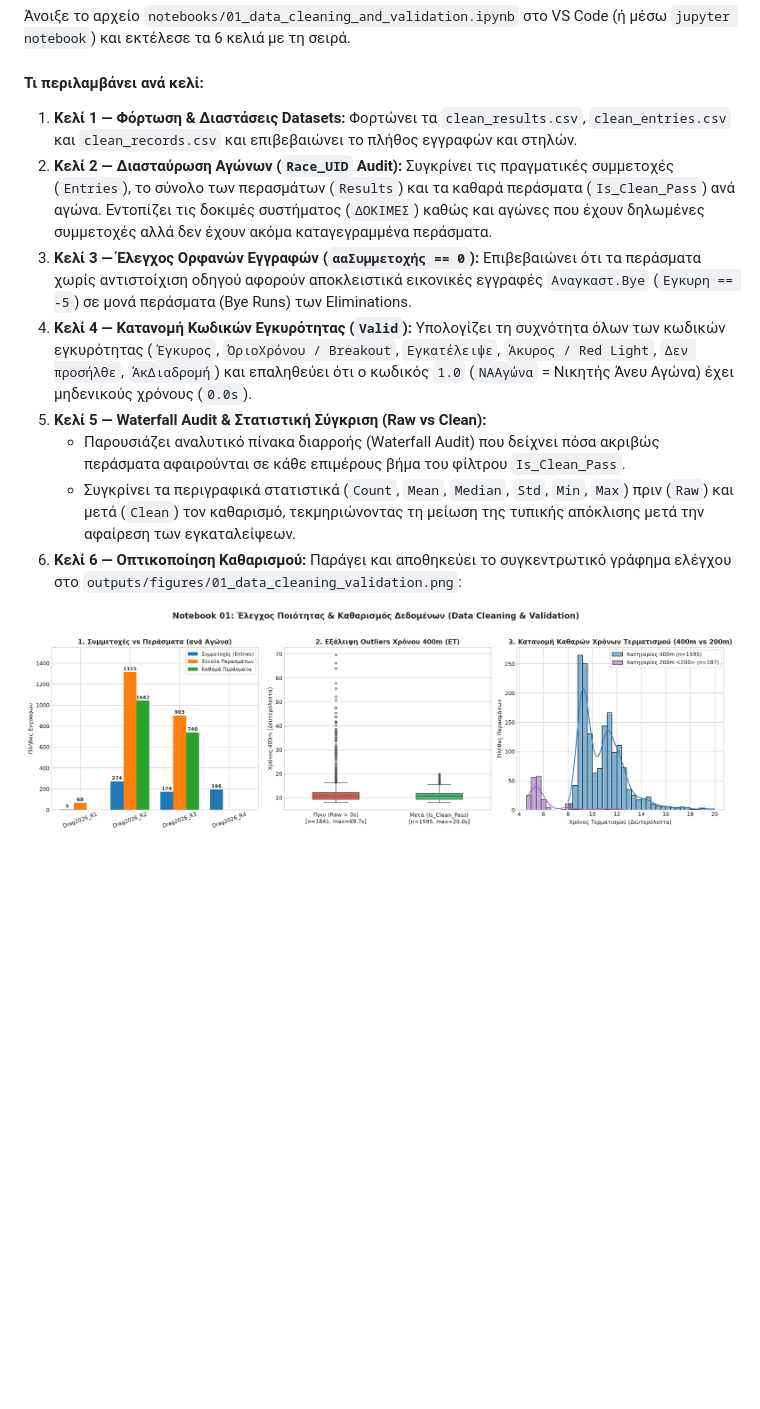
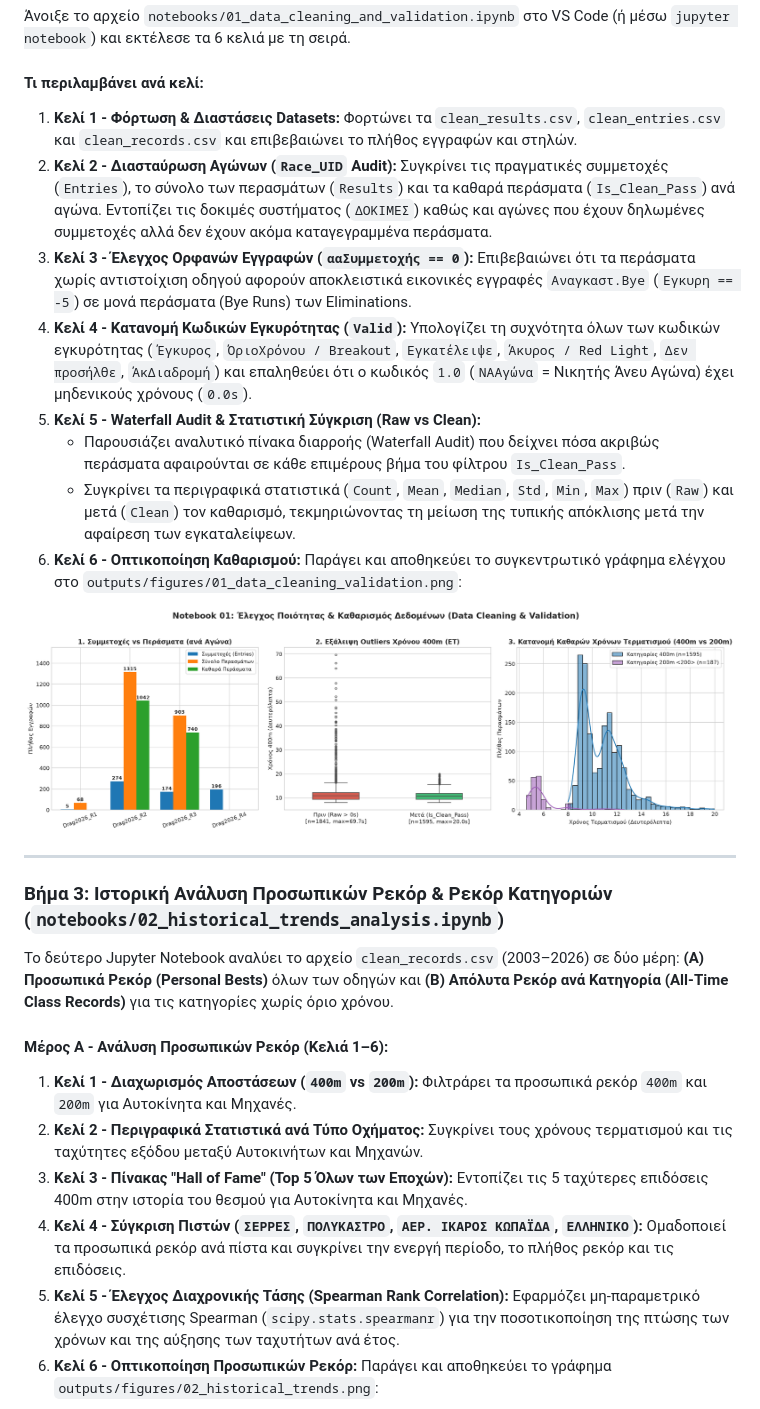
Before and after one commit to zcamp23/LENOE_stats, a Markdown page: README.md, the part around one of its changes. Rendered like a GitHub page; blank space fills up the shorter version.

Commit message:
feat: add (02) historical trends analysis notebook and generated figures with updated README. Also, fix notebook_01 error: hadn't updated some variable names

```diff
--- a/README.md
+++ b/README.md
@@ -94,13 +94,28 @@ LENOE_stats/
 Άνοιξε το αρχείο `notebooks/01_data_cleaning_and_validation.ipynb` στο VS Code (ή μέσω `jupyter notebook`) και εκτέλεσε τα 6 κελιά με τη σειρά.
 
 #### Τι περιλαμβάνει ανά κελί:
-1. **Κελί 1 — Φόρτωση & Διαστάσεις Datasets:** Φορτώνει τα `clean_results.csv`, `clean_entries.csv` και `clean_records.csv` και επιβεβαιώνει το πλήθος εγγραφών και στηλών.
-2. **Κελί 2 — Διασταύρωση Αγώνων (`Race_UID` Audit):** Συγκρίνει τις πραγματικές συμμετοχές (`Entries`), το σύνολο των περασμάτων (`Results`) και τα καθαρά περάσματα (`Is_Clean_Pass`) ανά αγώνα. Εντοπίζει τις δοκιμές συστήματος (`ΔΟΚΙΜΕΣ`) καθώς και αγώνες που έχουν δηλωμένες συμμετοχές αλλά δεν έχουν ακόμα καταγεγραμμένα περάσματα.
-3. **Κελί 3 — Έλεγχος Ορφανών Εγγραφών (`ααΣυμμετοχής == 0`):** Επιβεβαιώνει ότι τα περάσματα χωρίς αντιστοίχιση οδηγού αφορούν αποκλειστικά εικονικές εγγραφές `Αναγκαστ.Bye` (`Εγκυρη == -5`) σε μονά περάσματα (Bye Runs) των Eliminations.
-4. **Κελί 4 — Κατανομή Κωδικών Εγκυρότητας (`Valid`):** Υπολογίζει τη συχνότητα όλων των κωδικών εγκυρότητας (`Έγκυρος`, `ΌριοΧρόνου / Breakout`, `Εγκατέλειψε`, `Άκυρος / Red Light`, `Δεν προσήλθε`, `ΆκΔιαδρομή`) και επαληθεύει ότι ο κωδικός `1.0` (`ΝΑΑγώνα` = Νικητής Άνευ Αγώνα) έχει μηδενικούς χρόνους (`0.0s`).
-5. **Κελί 5 — Waterfall Audit & Στατιστική Σύγκριση (Raw vs Clean):**
+1. **Κελί 1 - Φόρτωση & Διαστάσεις Datasets:** Φορτώνει τα `clean_results.csv`, `clean_entries.csv` και `clean_records.csv` και επιβεβαιώνει το πλήθος εγγραφών και στηλών.
+2. **Κελί 2 - Διασταύρωση Αγώνων (`Race_UID` Audit):** Συγκρίνει τις πραγματικές συμμετοχές (`Entries`), το σύνολο των περασμάτων (`Results`) και τα καθαρά περάσματα (`Is_Clean_Pass`) ανά αγώνα. Εντοπίζει τις δοκιμές συστήματος (`ΔΟΚΙΜΕΣ`) καθώς και αγώνες που έχουν δηλωμένες συμμετοχές αλλά δεν έχουν ακόμα καταγεγραμμένα περάσματα.
+3. **Κελί 3 - Έλεγχος Ορφανών Εγγραφών (`ααΣυμμετοχής == 0`):** Επιβεβαιώνει ότι τα περάσματα χωρίς αντιστοίχιση οδηγού αφορούν αποκλειστικά εικονικές εγγραφές `Αναγκαστ.Bye` (`Εγκυρη == -5`) σε μονά περάσματα (Bye Runs) των Eliminations.
+4. **Κελί 4 - Κατανομή Κωδικών Εγκυρότητας (`Valid`):** Υπολογίζει τη συχνότητα όλων των κωδικών εγκυρότητας (`Έγκυρος`, `ΌριοΧρόνου / Breakout`, `Εγκατέλειψε`, `Άκυρος / Red Light`, `Δεν προσήλθε`, `ΆκΔιαδρομή`) και επαληθεύει ότι ο κωδικός `1.0` (`ΝΑΑγώνα` = Νικητής Άνευ Αγώνα) έχει μηδενικούς χρόνους (`0.0s`).
+5. **Κελί 5 - Waterfall Audit & Στατιστική Σύγκριση (Raw vs Clean):**
    * Παρουσιάζει αναλυτικό πίνακα διαρροής (Waterfall Audit) που δείχνει πόσα ακριβώς περάσματα αφαιρούνται σε κάθε επιμέρους βήμα του φίλτρου `Is_Clean_Pass`.
    * Συγκρίνει τα περιγραφικά στατιστικά (`Count`, `Mean`, `Median`, `Std`, `Min`, `Max`) πριν (`Raw`) και μετά (`Clean`) τον καθαρισμό, τεκμηριώνοντας τη μείωση της τυπικής απόκλισης μετά την αφαίρεση των εγκαταλείψεων.
-6. **Κελί 6 — Οπτικοποίηση Καθαρισμού:** Παράγει και αποθηκεύει το συγκεντρωτικό γράφημα ελέγχου στο `outputs/figures/01_data_cleaning_validation.png`:
+6. **Κελί 6 - Οπτικοποίηση Καθαρισμού:** Παράγει και αποθηκεύει το συγκεντρωτικό γράφημα ελέγχου στο `outputs/figures/01_data_cleaning_validation.png`:
 
 ![Έλεγχος Ποιότητας και Καθαρισμός Δεδομένων](outputs/figures/01_data_cleaning_validation.png)
+
+---
+
+### Βήμα 3: Ιστορική Ανάλυση Προσωπικών Ρεκόρ & Ρεκόρ Κατηγοριών (`notebooks/02_historical_trends_analysis.ipynb`)
+
+Το δεύτερο Jupyter Notebook αναλύει το αρχείο `clean_records.csv` (2003–2026) σε δύο μέρη: **(Α) Προσωπικά Ρεκόρ (Personal Bests)** όλων των οδηγών και **(Β) Απόλυτα Ρεκόρ ανά Κατηγορία (All-Time Class Records)** για τις κατηγορίες χωρίς όριο χρόνου.
+
+#### Μέρος Α - Ανάλυση Προσωπικών Ρεκόρ (Κελιά 1–6):
+1. **Κελί 1 - Διαχωρισμός Αποστάσεων (`400m` vs `200m`):** Φιλτράρει τα προσωπικά ρεκόρ `400m` και `200m` για Αυτοκίνητα και Μηχανές.
+2. **Κελί 2 - Περιγραφικά Στατιστικά ανά Τύπο Οχήματος:** Συγκρίνει τους χρόνους τερματισμού και τις ταχύτητες εξόδου μεταξύ Αυτοκινήτων και Μηχανών.
+3. **Κελί 3 - Πίνακας "Hall of Fame" (Top 5 Όλων των Εποχών):** Εντοπίζει τις 5 ταχύτερες επιδόσεις 400m στην ιστορία του θεσμού για Αυτοκίνητα και Μηχανές.
+4. **Κελί 4 - Σύγκριση Πιστών (`ΣΕΡΡΕΣ`, `ΠΟΛΥΚΑΣΤΡΟ`, `ΑΕΡ. ΙΚΑΡΟΣ ΚΩΠΑΪΔΑ`, `ΕΛΛΗΝΙΚΟ`):** Ομαδοποιεί τα προσωπικά ρεκόρ ανά πίστα και συγκρίνει την ενεργή περίοδο, το πλήθος ρεκόρ και τις επιδόσεις.
+5. **Κελί 5 - Έλεγχος Διαχρονικής Τάσης (Spearman Rank Correlation):** Εφαρμόζει μη-παραμετρικό έλεγχο συσχέτισης Spearman (`scipy.stats.spearmanr`) για την ποσοτικοποίηση της πτώσης των χρόνων και της αύξησης των ταχυτήτων ανά έτος.
+6. **Κελί 6 - Οπτικοποίηση Προσωπικών Ρεκόρ:** Παράγει και αποθηκεύει το γράφημα `outputs/figures/02_historical_trends.png`:
+
```
Also changed, not shown: other parts of README.md (+9 -0 lines), outputs/figures/02_class_records_board.png (added), outputs/figures/02_historical_trends.png (added), outputs/figures/02_track_class_records.png (added), 2 other files.
